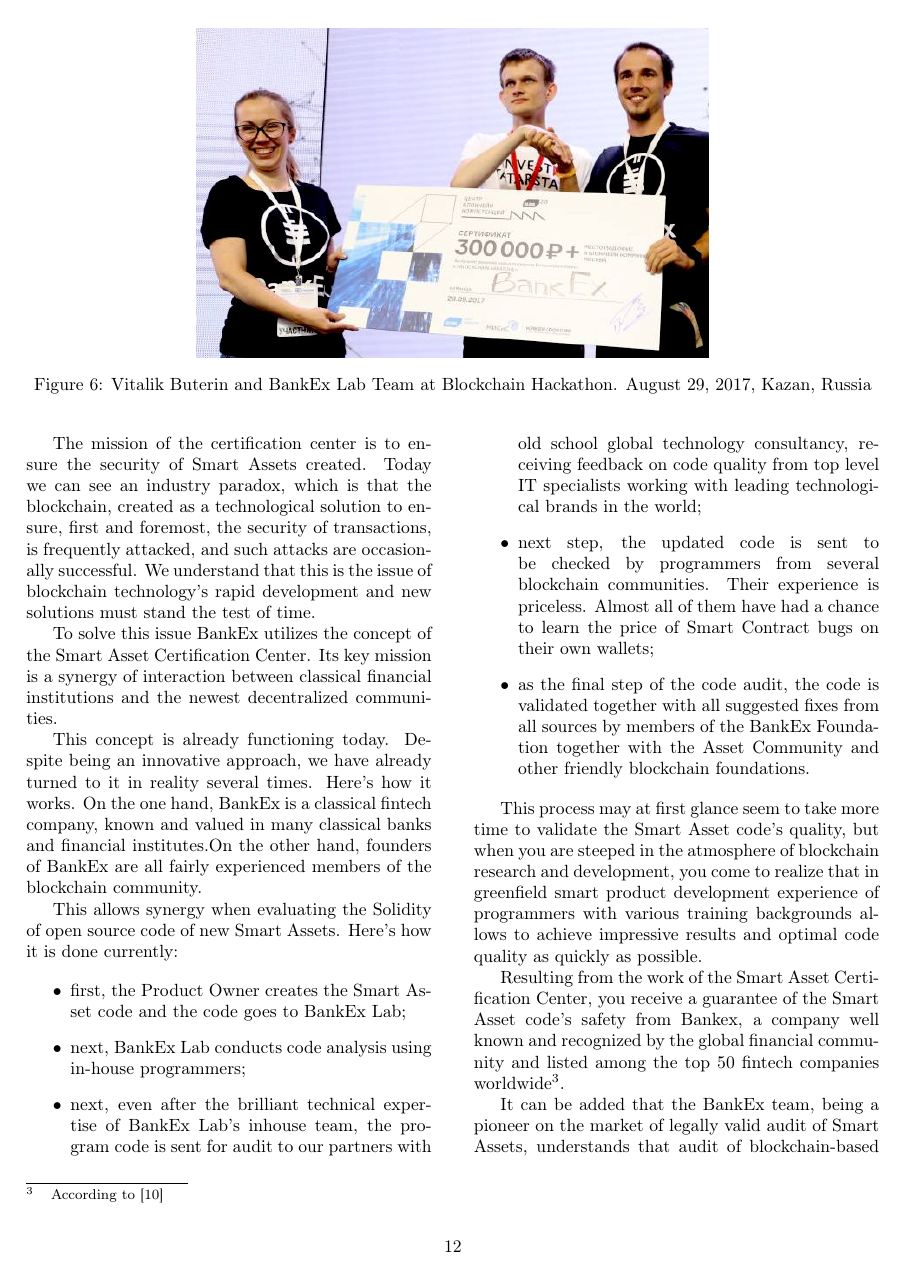
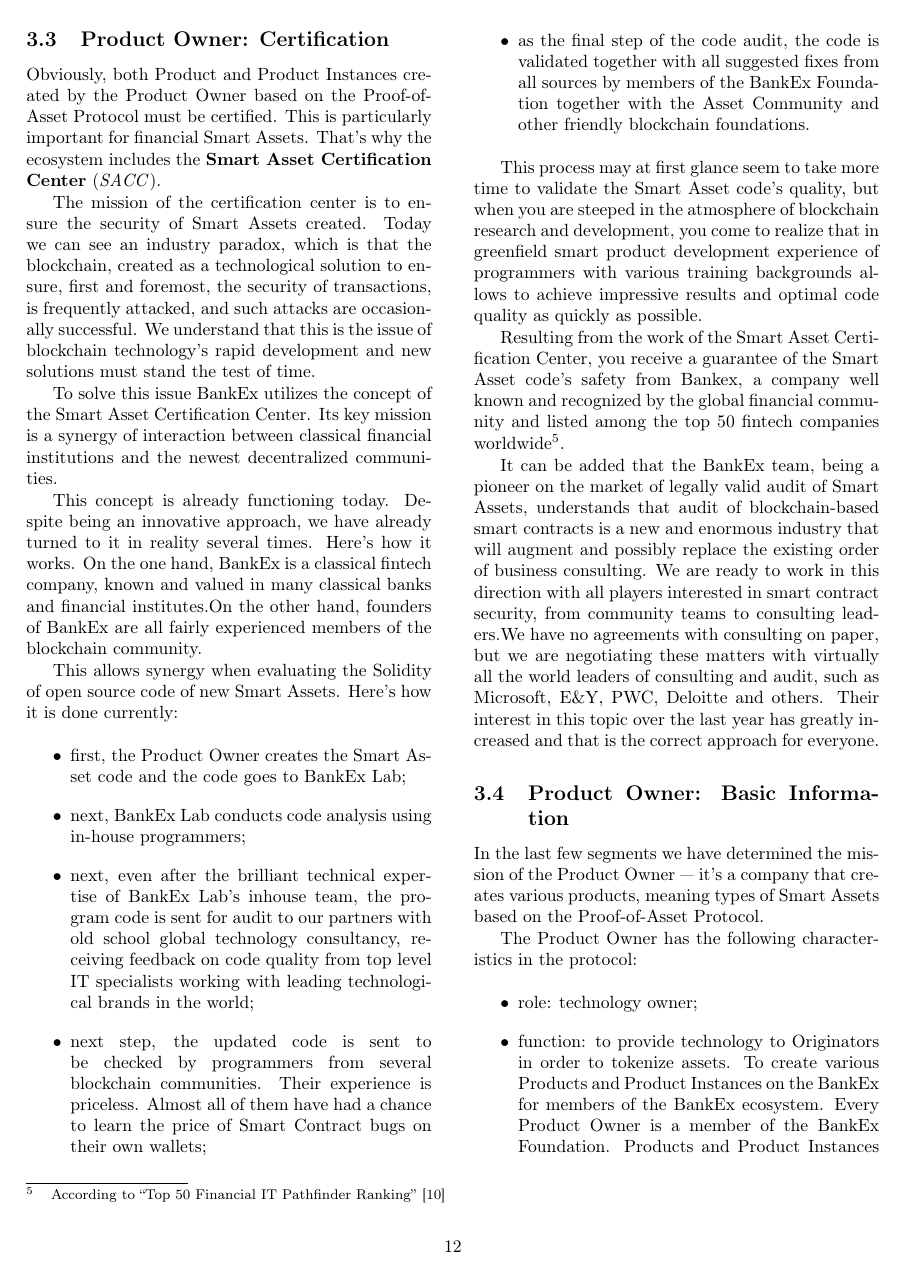
Before and after one commit to BANKEX/whitepaper, a LaTeX paper (whitepaper.tex): page 12 of 21 before the commit and page 12 of 20 after it. Compiled offline with pdfLaTeX.

Commit message:
Version 0.2.2 alpha

```diff
--- a/whitepaper.tex
+++ b/whitepaper.tex
@@ -58,7 +58,7 @@
 
 \title{\vspace{-3.85em}\includegraphics[width=0.25\textwidth]{logo.pdf} \\ \vspace{24pt} BankEx Proof-of-Asset Protocol}
 %\title{BankEx Proof-of-Asset Protocol}
-\author{The Smart White Paper, version 0.2.1 alpha}
+\author{The Smart White Paper, version 0.2.2 alpha}
 \date{September 06, 2017}
 
 \begin{document}
@@ -404,9 +404,3 @@
 We must note that, for differing locations and jurisdictions the same Smart Asset (Product) would have a differing Product Instance, because for the moment different countries have different laws and legal conditions for transaction processing. This means an enormous number of tasks for developers, for programmers who will be working on the Smart Asset code that will change the way deals are made in the whole world.
 
 Realization of this task is upon the BankEx Foundation. Every Product Owner can become part of the BankEx Foundation and make his own contribution to the tokenization of deals worldwide. An important function of the Asset Community in the BankEx Foundation is support of Product Owners by providing access to product expertise and security audit of the written smart contract code.
-CEO of the BankEx Foundation Petr Korolev, successfully worked with the BankEx Lab team to develop one of the Product Instances of the protocol in August 2017 at a hackathon (Figure~\ref{fig:hackathon-2017}). BankEx’s Ethereum storage of mortgage securities earned BankEx first prize of the blockchain hackathon from the hands of Ethereum Foundation Council’s Vitalik Buterin. During development the Blockchain Service Architecture methodology was used, which allowed the creation of a superior quality Product Instance from scratch both significantly quicker and more efficiently than other competitors.
-
-\begin{figure*}
-  \centering
-  \includegraphics[width=0.6\textwidth]{hackathon-2017.jpg}
-  \caption{Vitalik Buterin and BankEx Lab Team at Blockchain Hackathon. August 29, 2017, Kazan, Russia}
@@ -417,3 +410,4 @@
 
 \subsection{Product Owner: Certification}
 
+Obviously, both Product and Product Instances created by the Product Owner based on the Proof-of-Asset Protocol must be certified. This is particularly important for financial Smart Assets. That’s why the ecosystem includes the \textbf{Smart Asset Certification Center} (\textit{SACC}).
@@ -437,7 +430,7 @@
 
 This process may at first glance seem to take more time to validate the Smart Asset code's quality, but when you are steeped in the atmosphere of blockchain research and development, you come to realize that in greenfield smart product development experience of programmers with various training backgrounds allows to achieve impressive results and optimal code quality as quickly as possible.
 
-Resulting from the work of the Smart Asset Certification Center, you receive a guarantee of the Smart Asset code's safety from Bankex, a company well known and recognized by the global financial community and listed among the top 50 fintech companies worldwide\footnote{According to \cite{top2017}}.
+Resulting from the work of the Smart Asset Certification Center, you receive a guarantee of the Smart Asset code's safety from Bankex, a company well known and recognized by the global financial community and listed among the top 50 fintech companies worldwide\footnote{According to \enquote{Top 50 Financial IT Pathfinder Ranking} \cite{top2017}}.
 
 It can be added that the BankEx team, being a pioneer on the market of legally valid audit of Smart Assets, understands that audit of blockchain-based smart contracts is a new and enormous industry that will augment and possibly replace the existing order of business consulting. We are ready to work in this direction with all players interested in smart contract security, from community teams to consulting leaders.We have no agreements with consulting on paper, but we are negotiating these matters with virtually all the world leaders of consulting and audit, such as Microsoft, E\&Y, PWC, Deloitte and others. Their interest in this topic over the last year has greatly increased and that is the correct approach for everyone.
 
```
Also changed, not shown: images/co-fund.png (added), images/isao.png (added), whitepaper.pdf, whitepaper.tex (6 more changed lines).
